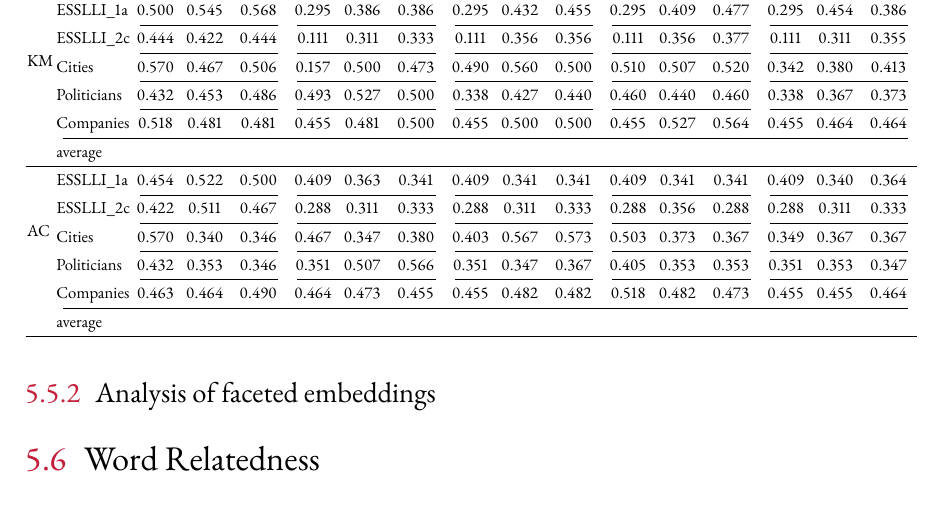
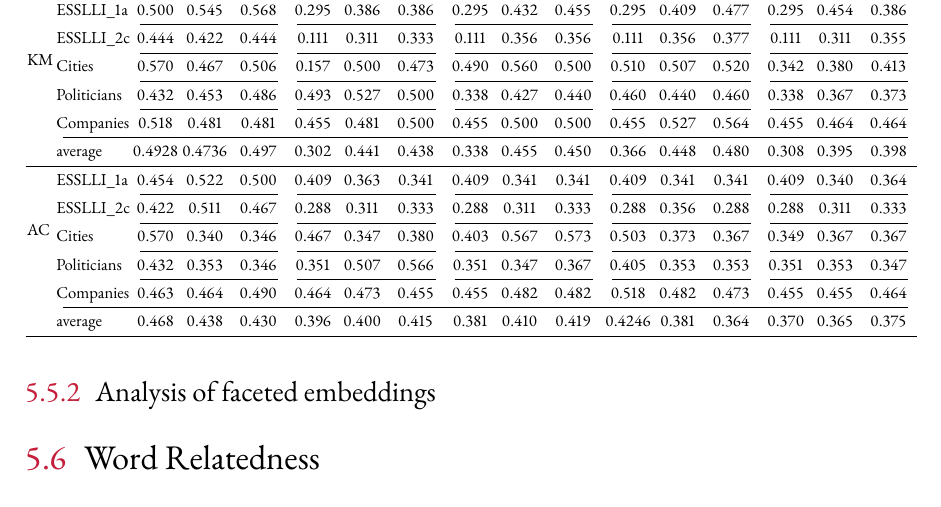
Before and after one commit to satya77/Thesis_Entity_Embeddings, a LaTeX thesis (Thesis.tex, which reads Sources/Evaluation.tex): part of page 65 of 81, cut so that both start at the same text. Compiled offline with pdfLaTeX.

Commit message:
Calculated averages

```diff
--- a/Sources/Evaluation.tex
+++ b/Sources/Evaluation.tex
@@ -454,7 +454,7 @@ average          &  0.013 & \boldmath $\num{0.019}$  &\boldmath $\num{0.030}$ &
 \cmidrule(lr){19-21}
                           & Companies &   0.518  & 0.481 &  0.481 && 0.455 & 0.481 &  0.500 && 0.455 & 0.500 & 0.500  && 0.455 & 0.527 & 0.564 && 0.455 & 0.464 & 0.464  \\
 \cmidrule(lr){2-21}
-                          & average &     & &  &&  &  &   & &  & &   & &  &  &  &   &  &  &   \\
+                          & average &  0.4928 & 0.4736 & 0.497 && 0.302 & 0.441 & 0.438 && 0.338 & 0.455 & 0.450  && 0.366 & 0.448 & 0.480 && 0.308 & 0.395 & 0.398  \\
 \midrule
 \multirow{6}{*}{AC} & ESSLLI\_1a  &   0.454  & 0.522 & 0.500 && 0.409 & 0.363 & 0.341 && 0.409 & 0.341 & 0.341 && 0.409 & 0.341 & 0.341 && 0.409 & 0.340 & 0.364  \\
 \cmidrule(lr){3-5}
@@ -482,7 +482,7 @@ average          &  0.013 & \boldmath $\num{0.019}$  &\boldmath $\num{0.030}$ &
 \cmidrule(lr){19-21}
                     & Companies &   0.463  & 0.464 & 0.490 && 0.464 & 0.473 & 0.455 && 0.455 & 0.482 & 0.482 && 0.518 & 0.482 & 0.473 && 0.455 & 0.455 &  0.464 \\
 \cmidrule(lr){2-21}
-                    & average &     & &  &&  &  &   & &  & &   & &  &  &  &   &  &  &   \\
+                    & average & 0.468 & 0.438 & 0.430 && 0.396 & 0.400 & 0.415  && 0.381 & 0.410 & 0.419 && 0.4246 & 0.381 & 0.364 && 0.370 & 0.365 & 0.375 \\
 \bottomrule
 \end{tabular}%
 }
```
